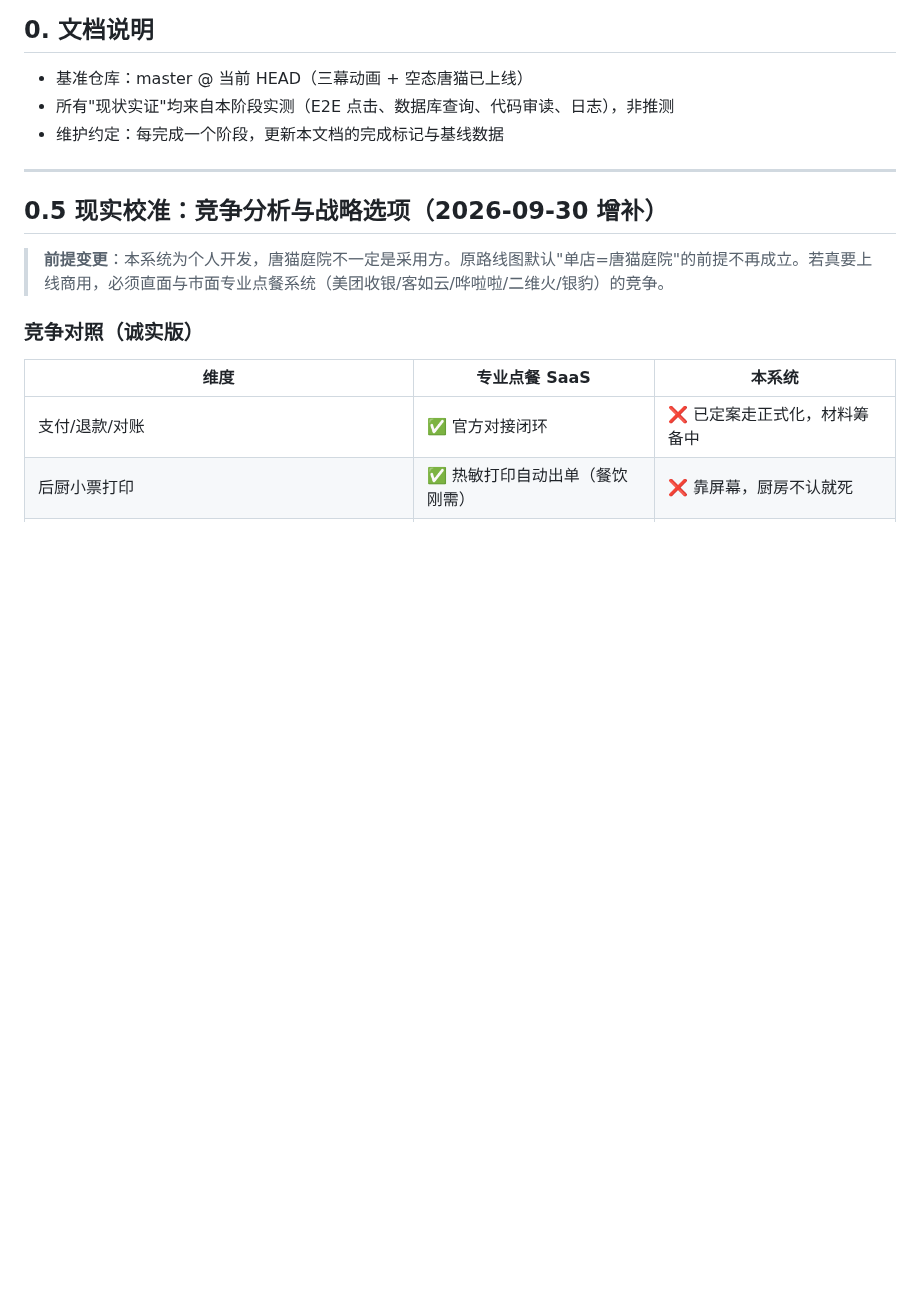
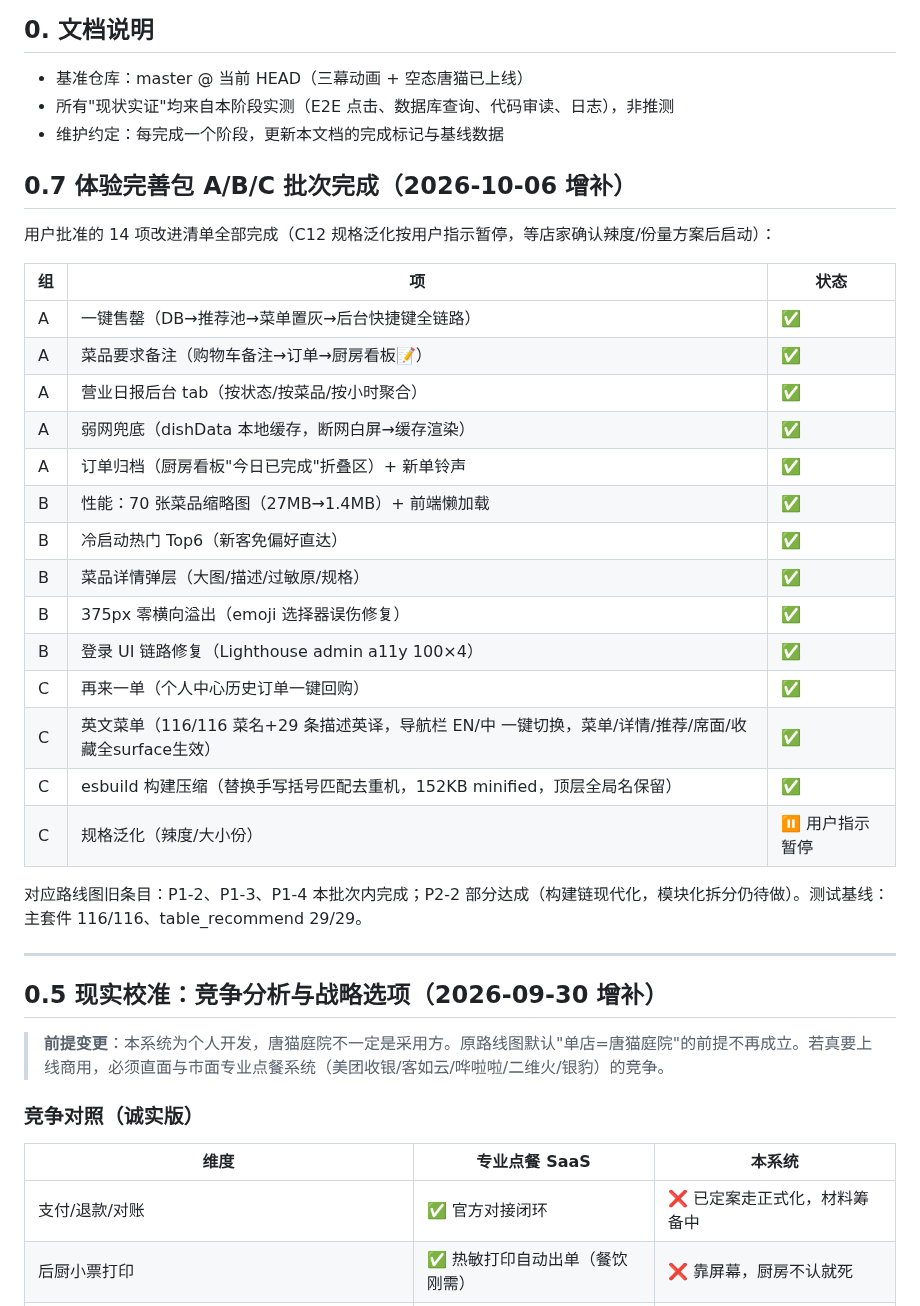
Before and after one commit to ZeCatiX/tangmao-canteen, a Markdown page: docs/商用化路线图与开发计划.md, the part around one of its changes. GitHub-like rendering; blank space fills up the shorter version.

Commit message:
文档: 路线图v1.2——A/B/C完善包14项完成状态增补(C12暂停)

```diff
--- a/docs/商用化路线图与开发计划.md
+++ b/docs/商用化路线图与开发计划.md
@@ -11,6 +11,29 @@
 - 基准仓库：master @ 当前 HEAD（三幕动画 + 空态唐猫已上线）
 - 所有"现状实证"均来自本阶段实测（E2E 点击、数据库查询、代码审读、日志），非推测
 - 维护约定：每完成一个阶段，更新本文档的完成标记与基线数据
+
+## 0.7 体验完善包 A/B/C 批次完成（2026-10-06 增补）
+
+用户批准的 14 项改进清单全部完成（C12 规格泛化按用户指示暂停，等店家确认辣度/份量方案后启动）：
+
+| 组 | 项 | 状态 |
+|---|---|---|
+| A | 一键售罄（DB→推荐池→菜单置灰→后台快捷键全链路）| ✅ |
+| A | 菜品要求备注（购物车备注→订单→厨房看板📝）| ✅ |
+| A | 营业日报后台 tab（按状态/按菜品/按小时聚合）| ✅ |
+| A | 弱网兜底（dishData 本地缓存，断网白屏→缓存渲染）| ✅ |
+| A | 订单归档（厨房看板"今日已完成"折叠区）+ 新单铃声 | ✅ |
+| B | 性能：70 张菜品缩略图（27MB→1.4MB）+ 前端懒加载 | ✅ |
+| B | 冷启动热门 Top6（新客免偏好直达）| ✅ |
+| B | 菜品详情弹层（大图/描述/过敏原/规格）| ✅ |
+| B | 375px 零横向溢出（emoji 选择器误伤修复）| ✅ |
+| B | 登录 UI 链路修复（Lighthouse admin a11y 100×4）| ✅ |
+| C | 再来一单（个人中心历史订单一键回购）| ✅ |
+| C | 英文菜单（116/116 菜名+29 条描述英译，导航栏 EN/中 一键切换，菜单/详情/推荐/席面/收藏全surface生效）| ✅ |
+| C | esbuild 构建压缩（替换手写括号匹配去重机，152KB minified，顶层全局名保留）| ✅ |
+| C | 规格泛化（辣度/大小份）| ⏸ 用户指示暂停 |
+
+对应路线图旧条目：P1-2、P1-3、P1-4 本批次内完成；P2-2 部分达成（构建链现代化，模块化拆分仍待做）。测试基线：主套件 116/116、table_recommend 29/29。
 
 ---
 
```
Also changed, not shown: other parts of docs/商用化路线图与开发计划.md (+1 -1 lines).
